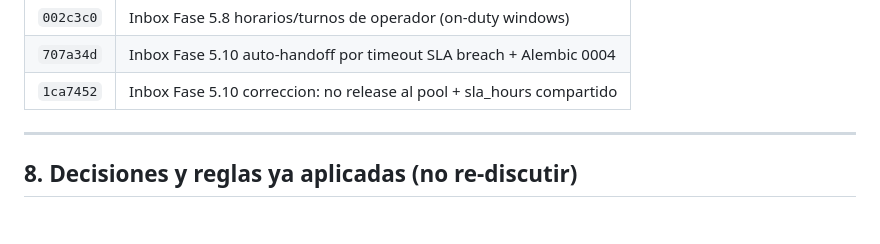
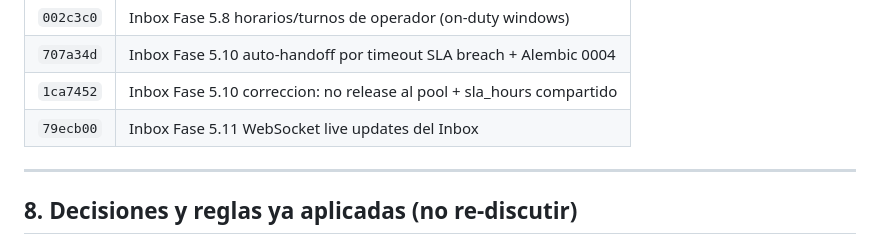
Before and after one commit to jseborga/200-protal-proveedor, a Markdown page: docs/CONVERSATION_HUB.md, the part around the change. Rendered like a GitHub page; blank space fills up the shorter version.

Commit message:
docs(hub): fija hash 79ecb00 en tabla de commits
Generated with [Claude Code](https://claude.ai/code)
via [Happy](https://happy.engineering)

Co-Authored-By: Claude <noreply@anthropic.com>
Co-Authored-By: Happy <yesreply@happy.engineering>

```diff
--- a/docs/CONVERSATION_HUB.md
+++ b/docs/CONVERSATION_HUB.md
@@ -686,6 +686,7 @@ Endpoints clave para humo-testear el inbox:
 | `002c3c0` | Inbox Fase 5.8 horarios/turnos de operador (on-duty windows) |
 | `707a34d` | Inbox Fase 5.10 auto-handoff por timeout SLA breach + Alembic 0004 |
 | `1ca7452` | Inbox Fase 5.10 correccion: no release al pool + sla_hours compartido |
+| `79ecb00` | Inbox Fase 5.11 WebSocket live updates del Inbox            |
 
 ---
 
```
